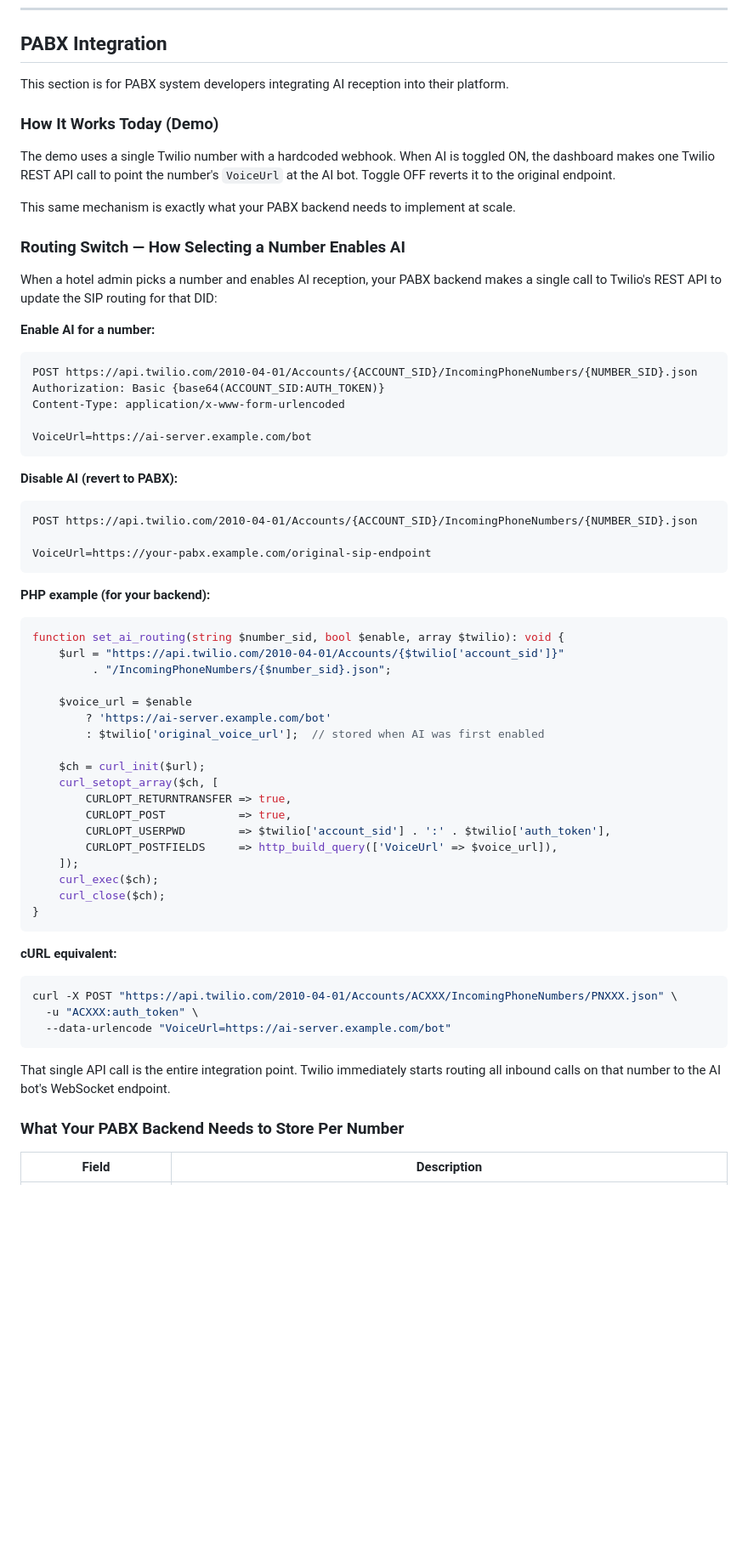
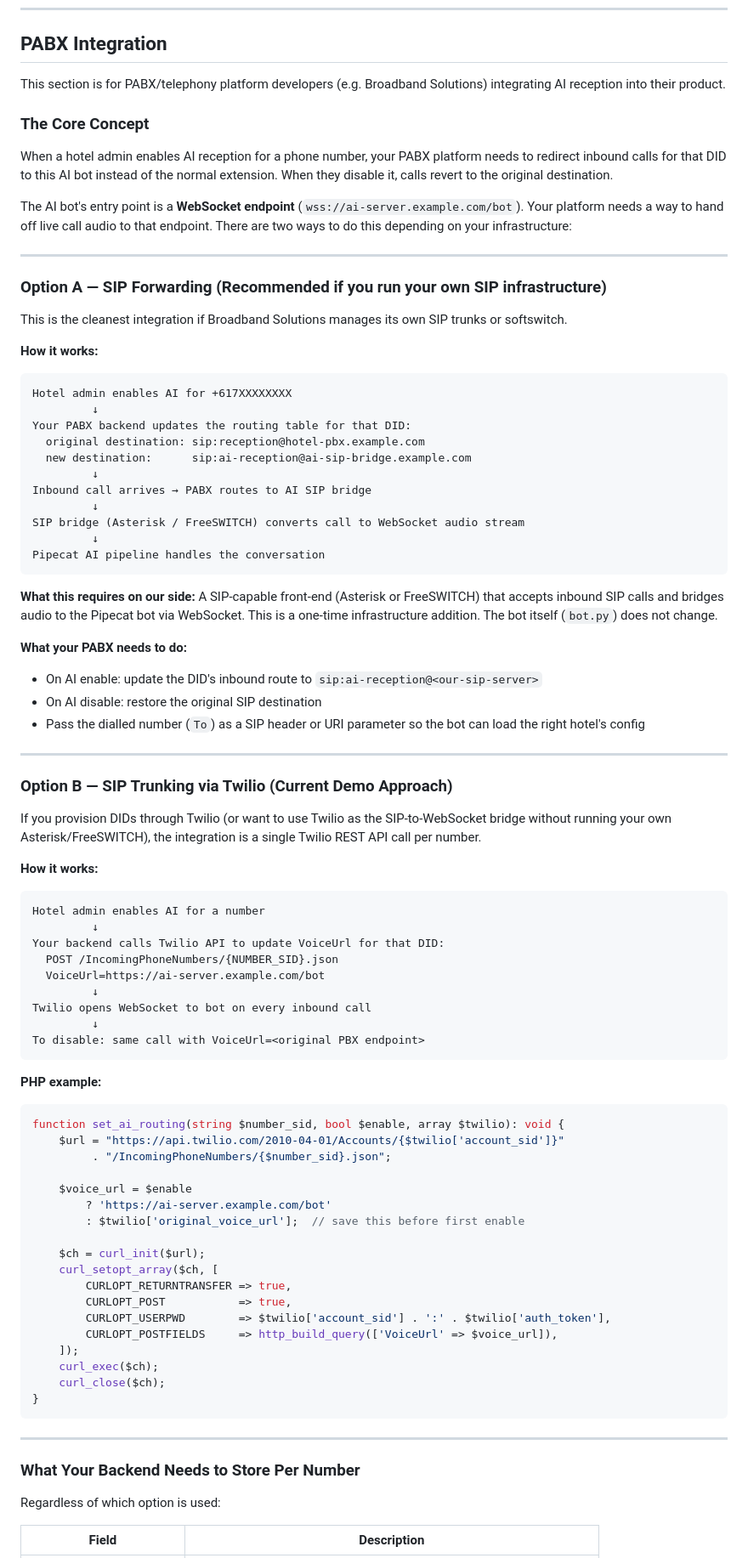
Before and after one commit to ronan-com/pbx-ai, a Markdown page: README.md, the part around one of its changes. Shown at 85% size. Rendered like a GitHub page; blank space fills up the shorter version.

Commit message:
Rewrite PABX integration section for Broadband Solutions devs
Remove Twilio-specific assumptions. Now covers two integration paths:
- Option A: direct SIP forwarding (if they run their own SIP infrastructure)
- Option B: Twilio webhook approach (if they provision DIDs via Twilio)

Adds alignment questions at the bottom to determine which path applies
and what API surface exists on their PABX platform.

Co-Authored-By: Claude Sonnet 4.6 <noreply@anthropic.com>

````diff
--- a/README.md
+++ b/README.md
@@ -86,35 +86,64 @@ PHP-based management interface for hotel operators:
 
 ## PABX Integration
 
-This section is for PABX system developers integrating AI reception into their platform.
+This section is for PABX/telephony platform developers (e.g. Broadband Solutions) integrating AI reception into their product.
 
-### How It Works Today (Demo)
+### The Core Concept
 
-The demo uses a single Twilio number with a hardcoded webhook. When AI is toggled ON, the dashboard makes one Twilio REST API call to point the number's `VoiceUrl` at the AI bot. Toggle OFF reverts it to the original endpoint.
+When a hotel admin enables AI reception for a phone number, your PABX platform needs to redirect inbound calls for that DID to this AI bot instead of the normal extension. When they disable it, calls revert to the original destination.
 
-This same mechanism is exactly what your PABX backend needs to implement at scale.
+The AI bot's entry point is a **WebSocket endpoint** (`wss://ai-server.example.com/bot`). Your platform needs a way to hand off live call audio to that endpoint. There are two ways to do this depending on your infrastructure:
 
-### Routing Switch — How Selecting a Number Enables AI
+---
 
-When a hotel admin picks a number and enables AI reception, your PABX backend makes a single call to Twilio's REST API to update the SIP routing for that DID:
+### Option A — SIP Forwarding (Recommended if you run your own SIP infrastructure)
 
-**Enable AI for a number:**
+This is the cleanest integration if Broadband Solutions manages its own SIP trunks or softswitch.
+
+**How it works:**
+
 ```
-POST https://api.twilio.com/2010-04-01/Accounts/{ACCOUNT_SID}/IncomingPhoneNumbers/{NUMBER_SID}.json
-Authorization: Basic {base64(ACCOUNT_SID:AUTH_TOKEN)}
-Content-Type: application/x-www-form-urlencoded
-
-VoiceUrl=https://ai-server.example.com/bot
+Hotel admin enables AI for +617XXXXXXXX
+         ↓
+Your PABX backend updates the routing table for that DID:
+  original destination: sip:reception@hotel-pbx.example.com
+  new destination:      sip:ai-reception@ai-sip-bridge.example.com
+         ↓
+Inbound call arrives → PABX routes to AI SIP bridge
+         ↓
+SIP bridge (Asterisk / FreeSWITCH) converts call to WebSocket audio stream
+         ↓
+Pipecat AI pipeline handles the conversation
 ```
 
-**Disable AI (revert to PABX):**
+**What this requires on our side:** A SIP-capable front-end (Asterisk or FreeSWITCH) that accepts inbound SIP calls and bridges audio to the Pipecat bot via WebSocket. This is a one-time infrastructure addition. The bot itself (`bot.py`) does not change.
+
+**What your PABX needs to do:**
+- On AI enable: update the DID's inbound route to `sip:ai-reception@<our-sip-server>`
+- On AI disable: restore the original SIP destination
+- Pass the dialled number (`To`) as a SIP header or URI parameter so the bot can load the right hotel's config
+
+---
+
+### Option B — SIP Trunking via Twilio (Current Demo Approach)
+
+If you provision DIDs through Twilio (or want to use Twilio as the SIP-to-WebSocket bridge without running your own Asterisk/FreeSWITCH), the integration is a single Twilio REST API call per number.
+
+**How it works:**
+
 ```
-POST https://api.twilio.com/2010-04-01/Accounts/{ACCOUNT_SID}/IncomingPhoneNumbers/{NUMBER_SID}.json
-
-VoiceUrl=https://your-pabx.example.com/original-sip-endpoint
+Hotel admin enables AI for a number
+         ↓
+Your backend calls Twilio API to update VoiceUrl for that DID:
+  POST /IncomingPhoneNumbers/{NUMBER_SID}.json
+  VoiceUrl=https://ai-server.example.com/bot
+         ↓
+Twilio opens WebSocket to bot on every inbound call
+         ↓
+To disable: same call with VoiceUrl=<original PBX endpoint>
 ```
 
-**PHP example (for your backend):**
+**PHP example:**
 ```php
 function set_ai_routing(string $number_sid, bool $enable, array $twilio): void {
     $url = "https://api.twilio.com/2010-04-01/Accounts/{$twilio['account_sid']}"
@@ -122,7 +151,7 @@ function set_ai_routing(string $number_sid, bool $enable, array $twilio): void {
 
     $voice_url = $enable
         ? 'https://ai-server.example.com/bot'
-        : $twilio['original_voice_url'];  // stored when AI was first enabled
+        : $twilio['original_voice_url'];  // save this before first enable
 
     $ch = curl_init($url);
     curl_setopt_array($ch, [
@@ -136,16 +165,11 @@ function set_ai_routing(string $number_sid, bool $enable, array $twilio): void {
 }
 ```
 
-**cURL equivalent:**
-```bash
-curl -X POST "https://api.twilio.com/2010-04-01/Accounts/ACXXX/IncomingPhoneNumbers/PNXXX.json" \
-  -u "ACXXX:auth_token" \
-  --data-urlencode "VoiceUrl=https://ai-server.example.com/bot"
-```
+---
 
-That single API call is the entire integration point. Twilio immediately starts routing all inbound calls on that number to the AI bot's WebSocket endpoint.
+### What Your Backend Needs to Store Per Number
 
-### What Your PABX Backend Needs to Store Per Number
+Regardless of which option is used:
 
 | Field | Description |
 |-------|-------------|
````
Also changed, not shown: other parts of README.md (+17 -17 lines).
